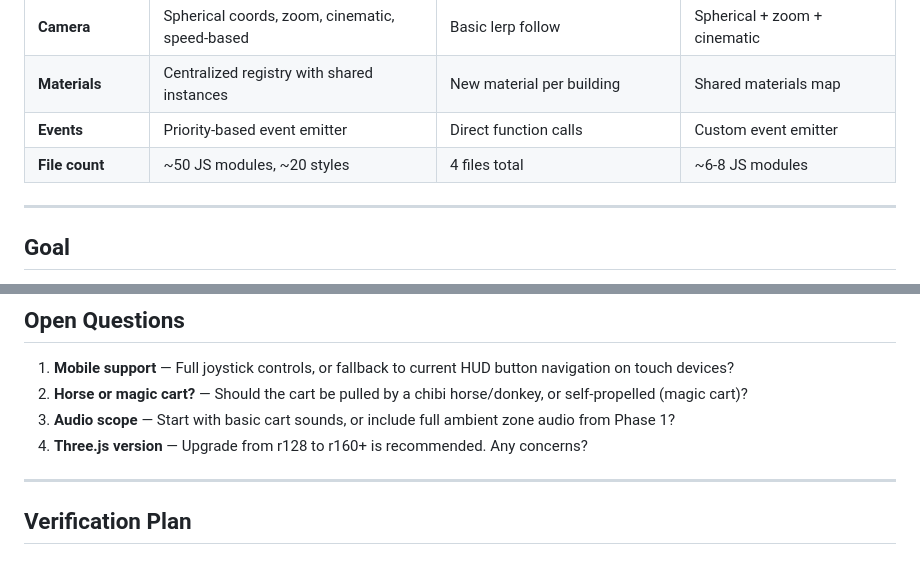
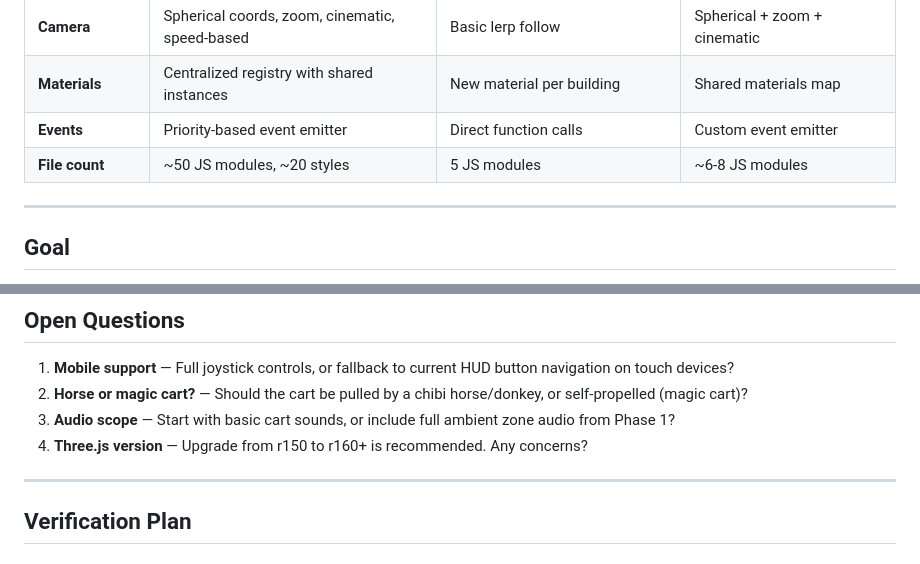
Before and after one commit to AyushMaria/ayushmaria.github.io, a Markdown page: town_implementation_plan.md, 2 parts joined by grey strips. GitHub-like rendering.

```diff
--- a/town_implementation_plan.md
+++ b/town_implementation_plan.md
@@ -23,7 +32,7 @@ A Three.js hero scene with a Torii gate, and a 3D town world (triggered by "Ente
 | **Camera** | Spherical coords, zoom, cinematic, speed-based | Basic lerp follow | Spherical + zoom + cinematic |
 | **Materials** | Centralized registry with shared instances | New material per building | Shared materials map |
 | **Events** | Priority-based event emitter | Direct function calls | Custom event emitter |
-| **File count** | ~50 JS modules, ~20 styles | 4 files total | ~6-8 JS modules |
+| **File count** | ~50 JS modules, ~20 styles | 5 JS modules | ~6-8 JS modules |
 
 ---
 
@@ -273,7 +282,7 @@ From Bruno Simon's reference — techniques that require significant effort but
 1. **Mobile support** — Full joystick controls, or fallback to current HUD button navigation on touch devices?
 2. **Horse or magic cart?** — Should the cart be pulled by a chibi horse/donkey, or self-propelled (magic cart)?
 3. **Audio scope** — Start with basic cart sounds, or include full ambient zone audio from Phase 1?
-4. **Three.js version** — Upgrade from r128 to r160+ is recommended. Any concerns?
+4. **Three.js version** — Upgrade from r150 to r160+ is recommended. Any concerns?
 
 ---
 
```
Also changed, not shown: other parts of town_implementation_plan.md (+16 -7 lines).
